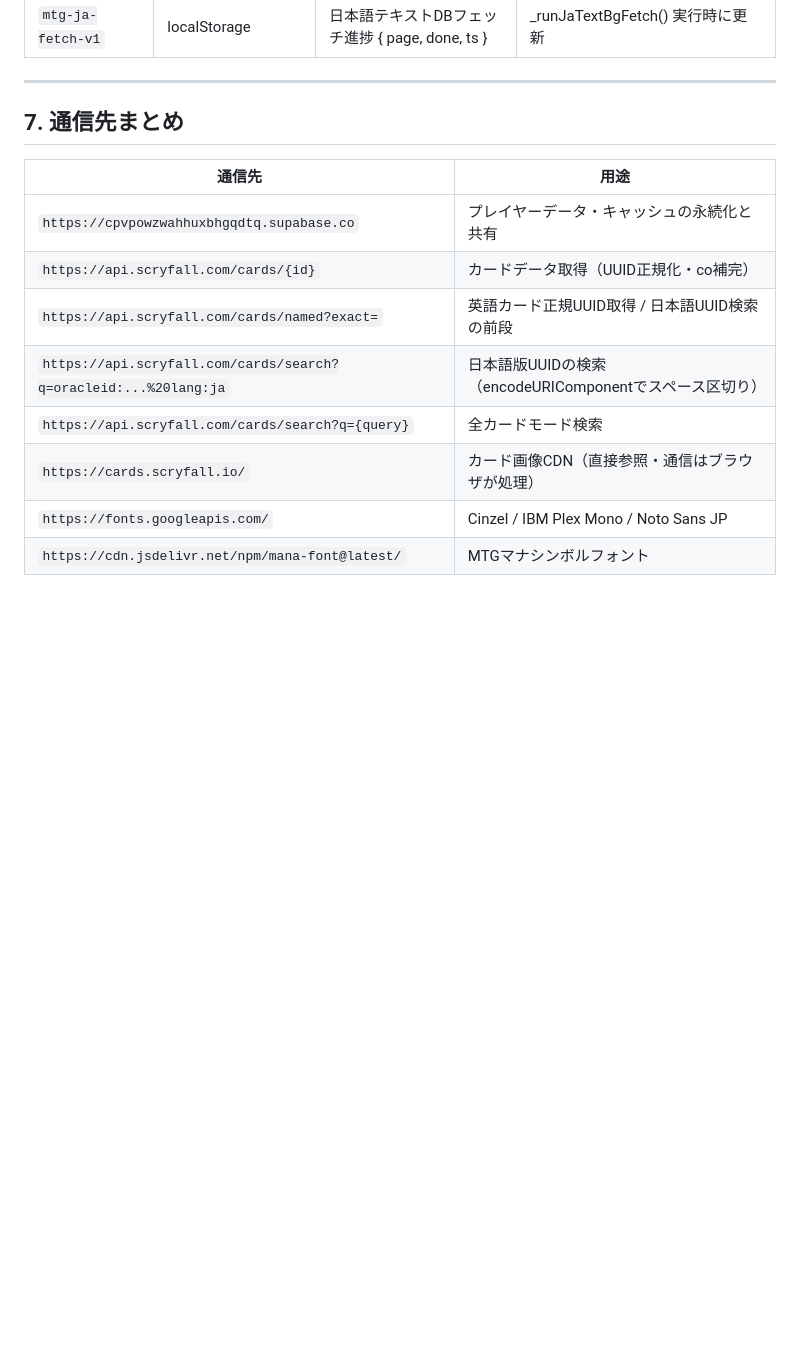
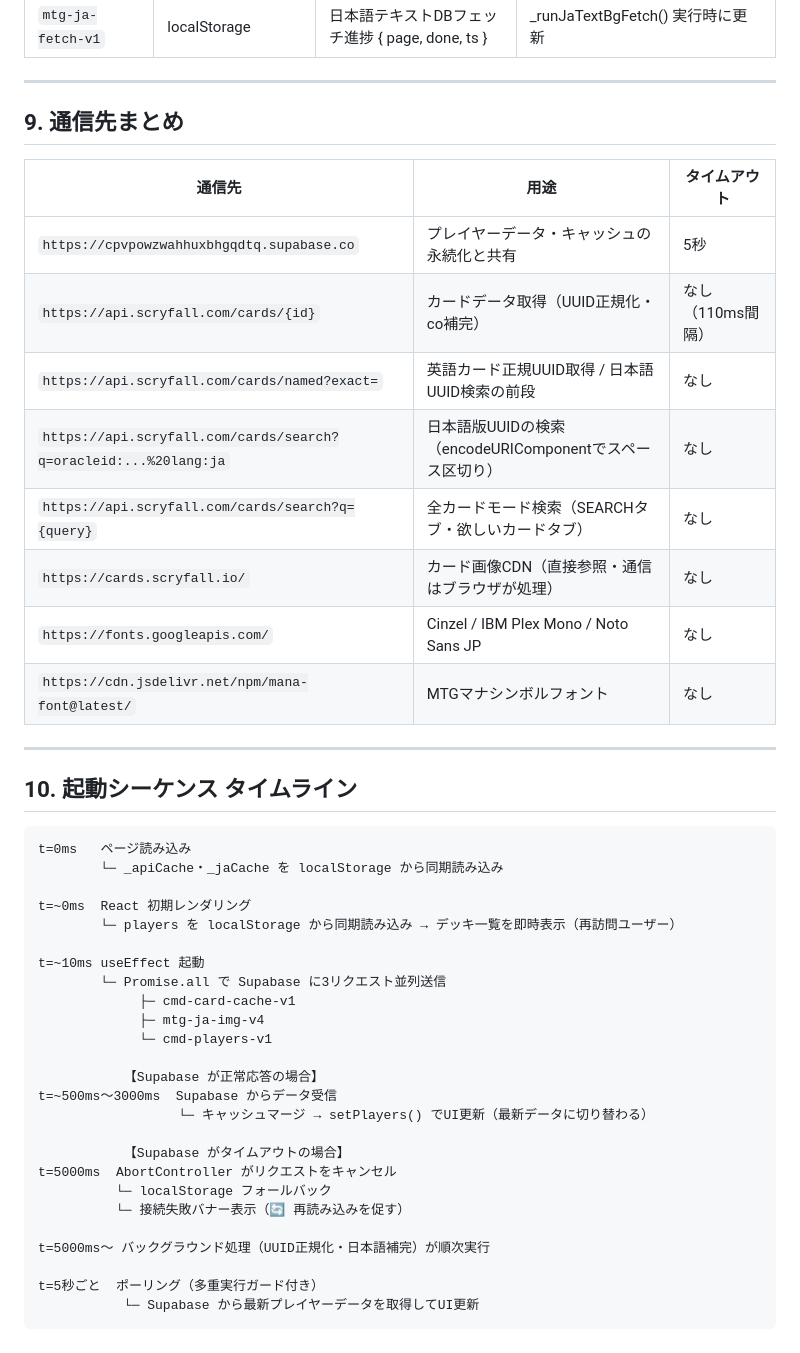
Before and after one commit to nazowana/mtg-lootdecklist, a Markdown page: STARTUP_AND_NETWORK.md, the part around one of its changes. GitHub-like rendering; blank space fills up the shorter version.

````diff
--- a/STARTUP_AND_NETWORK.md
+++ b/STARTUP_AND_NETWORK.md
@@ -206,15 +286,47 @@ localStorage に即時書き込み（cmd-card-cache-v1）
 
 ---
 
-## 7. 通信先まとめ
+## 9. 通信先まとめ
 
-| 通信先 | 用途 |
-|---|---|
-| `https://cpvpowzwahhuxbhgqdtq.supabase.co` | プレイヤーデータ・キャッシュの永続化と共有 |
-| `https://api.scryfall.com/cards/{id}` | カードデータ取得（UUID正規化・co補完） |
-| `https://api.scryfall.com/cards/named?exact=` | 英語カード正規UUID取得 / 日本語UUID検索の前段 |
-| `https://api.scryfall.com/cards/search?q=oracleid:...%20lang:ja` | 日本語版UUIDの検索（encodeURIComponentでスペース区切り） |
-| `https://api.scryfall.com/cards/search?q={query}` | 全カードモード検索 |
-| `https://cards.scryfall.io/` | カード画像CDN（直接参照・通信はブラウザが処理） |
-| `https://fonts.googleapis.com/` | Cinzel / IBM Plex Mono / Noto Sans JP |
-| `https://cdn.jsdelivr.net/npm/mana-font@latest/` | MTGマナシンボルフォント |
+| 通信先 | 用途 | タイムアウト |
+|---|---|---|
+| `https://cpvpowzwahhuxbhgqdtq.supabase.co` | プレイヤーデータ・キャッシュの永続化と共有 | 5秒 |
+| `https://api.scryfall.com/cards/{id}` | カードデータ取得（UUID正規化・co補完） | なし（110ms間隔） |
+| `https://api.scryfall.com/cards/named?exact=` | 英語カード正規UUID取得 / 日本語UUID検索の前段 | なし |
+| `https://api.scryfall.com/cards/search?q=oracleid:...%20lang:ja` | 日本語版UUIDの検索（encodeURIComponentでスペース区切り） | なし |
+| `https://api.scryfall.com/cards/search?q={query}` | 全カードモード検索（SEARCHタブ・欲しいカードタブ） | なし |
+| `https://cards.scryfall.io/` | カード画像CDN（直接参照・通信はブラウザが処理） | なし |
+| `https://fonts.googleapis.com/` | Cinzel / IBM Plex Mono / Noto Sans JP | なし |
+| `https://cdn.jsdelivr.net/npm/mana-font@latest/` | MTGマナシンボルフォント | なし |
+
+---
+
+## 10. 起動シーケンス タイムライン
+
+```
+t=0ms   ページ読み込み
+        └─ _apiCache・_jaCache を localStorage から同期読み込み
+
+t=~0ms  React 初期レンダリング
+        └─ players を localStorage から同期読み込み → デッキ一覧を即時表示（再訪問ユーザー）
+
+t=~10ms useEffect 起動
+        └─ Promise.all で Supabase に3リクエスト並列送信
+             ├─ cmd-card-cache-v1
+             ├─ mtg-ja-img-v4
+             └─ cmd-players-v1
+
+           【Supabase が正常応答の場合】
+t=~500ms〜3000ms  Supabase からデータ受信
+                  └─ キャッシュマージ → setPlayers() でUI更新（最新データに切り替わる）
+
+           【Supabase がタイムアウトの場合】
+t=5000ms  AbortController がリクエストをキャンセル
+          └─ localStorage フォールバック
+          └─ 接続失敗バナー表示（🔄 再読み込みを促す）
+
+t=5000ms〜 バックグラウンド処理（UUID正規化・日本語補完）が順次実行
+
+t=5秒ごと  ポーリング（多重実行ガード付き）
+           └─ Supabase から最新プレイヤーデータを取得してUI更新
+```
````
Also changed, not shown: other parts of STARTUP_AND_NETWORK.md (+112 -32 lines).
